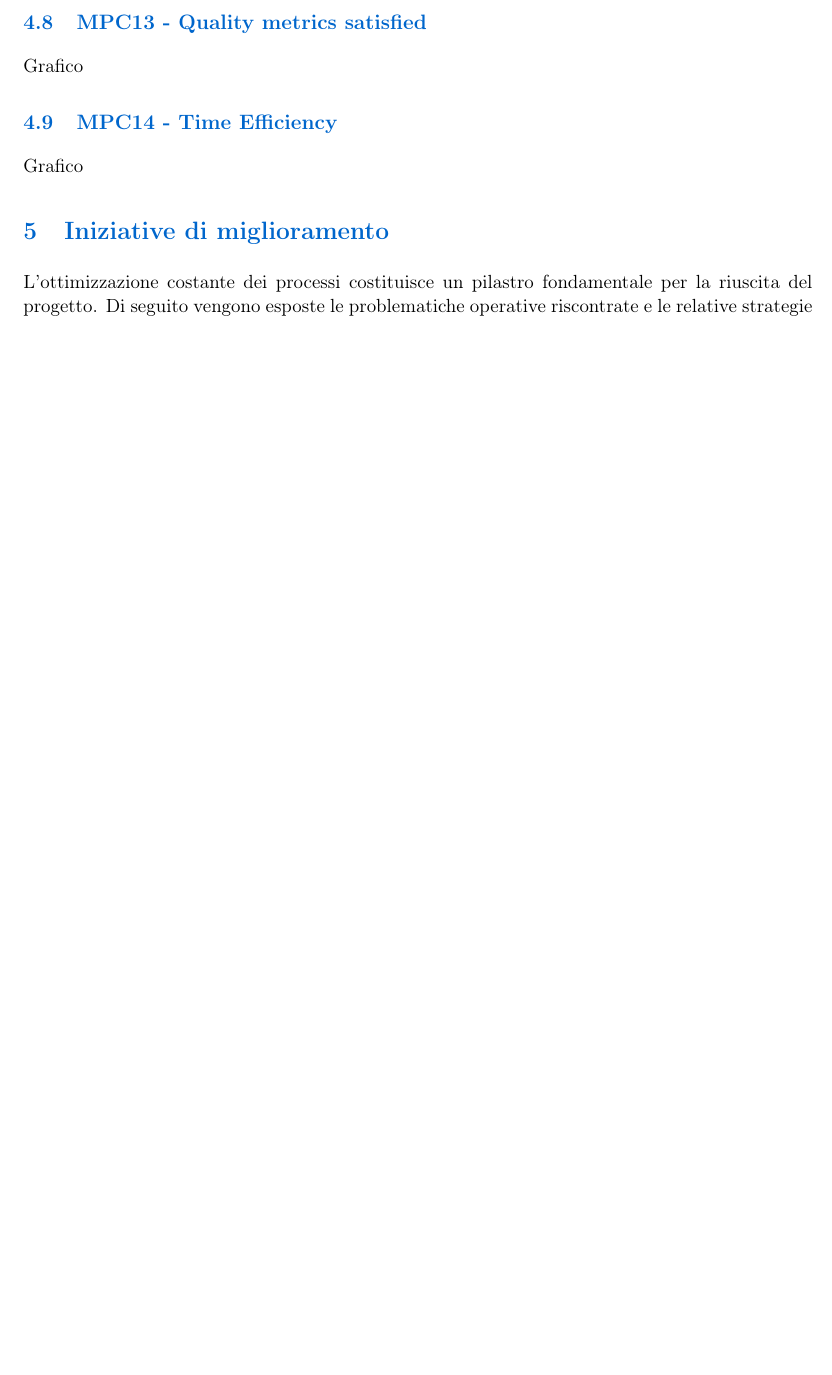
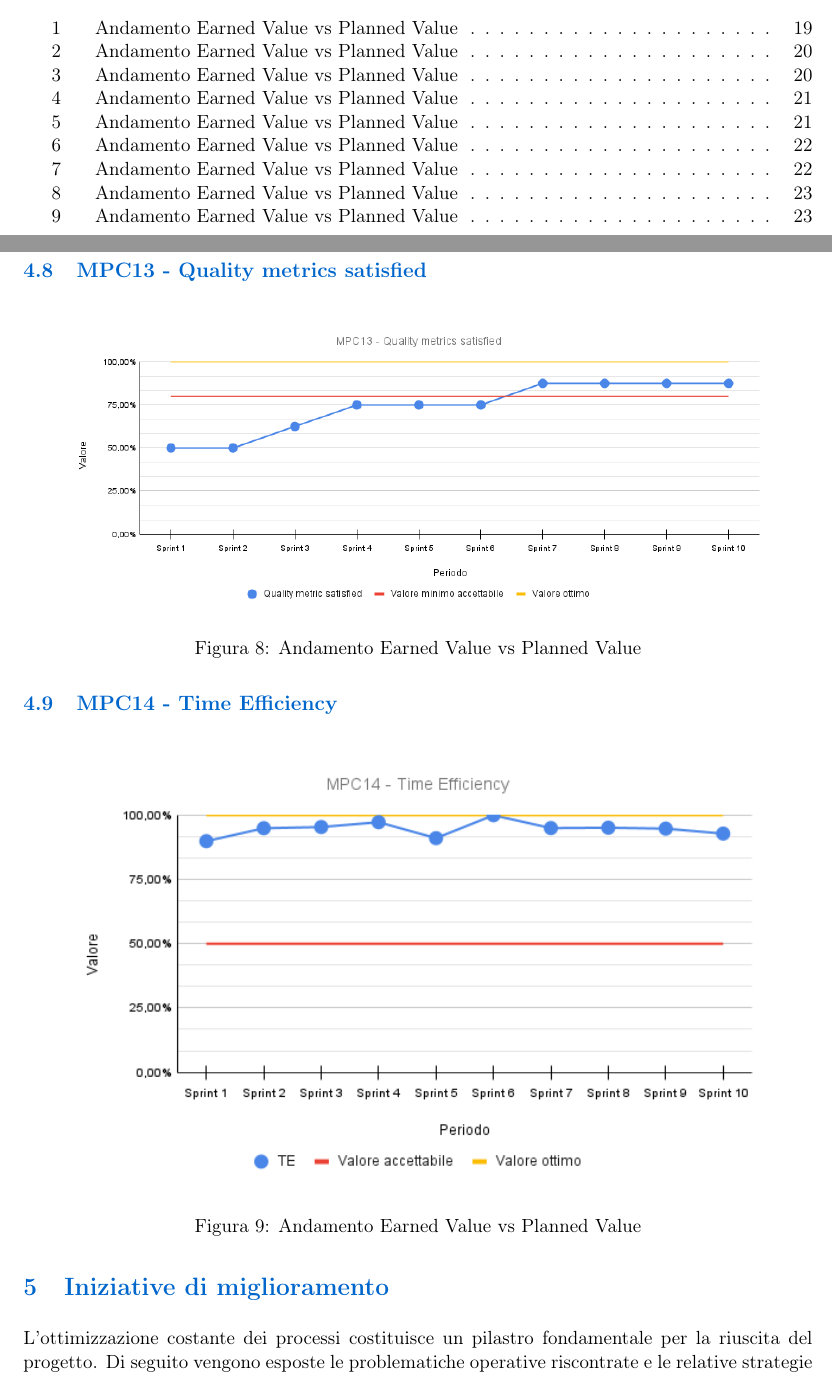
Before and after one commit to BugBustersUnipd/DocumentazioneSWE, a LaTeX document (RTB/PIANO DI QUALIFICA/Piano di Qualifica.tex): part of page 20 of 21 before the commit and two parts of pages 4 and 23 of 24 after it, the two joined at a grey line, cut at the place of the change, the shorter picture padded with empty space. The pictures show the PDF file RTB/PIANO DI QUALIFICA/Piano di Qualifica.pdf that the author committed with the source.

Commit message:
Aggiunti grafici

```diff
--- a/RTB/PIANO DI QUALIFICA/Piano di Qualifica.tex
+++ b/RTB/PIANO DI QUALIFICA/Piano di Qualifica.tex
@@ -676,36 +676,68 @@ dall'aggiudicazione del capitolatoG sino alla Requirements and Technology Baseli
 Le misurazioni presenti saranno prese durante lo svolgimento delle attività per la Product BaselineG (PB).
 
 \subsection{MPC01 e MPC02 - Earned Value (EV) e Planned Value (PV)}
-% \begin{figure}[H]
-%     \centering
-%     \includegraphics[width=0.9\textwidth]{grafici/.png}
-%     \caption{Andamento Earned Value vs Planned Value}
-% \end{figure}
+ \begin{figure}[H]
+     \centering
+     \includegraphics[width=0.9\textwidth]{grafici/MPC01_02.png}
+     \caption{Andamento Earned Value vs Planned Value}
+ \end{figure}
 
 \subsection{MPC03 e MPC07 - Actual cost (AC) e Estimate to complete (ETC)}
-Grafico
+\begin{figure}[H]
+	\centering
+	\includegraphics[width=0.9\textwidth]{grafici/MPC03_07.png}
+	\caption{Andamento Earned Value vs Planned Value}
+\end{figure}
 
 \subsection{MPC04 e MP05 - Cost Performance Index (CPI) e Schedule performance Index}
-Grafico
+\begin{figure}[H]
+	\centering
+	\includegraphics[width=0.9\textwidth]{grafici/MPC04_05.png}
+	\caption{Andamento Earned Value vs Planned Value}
+\end{figure}
 
 \subsection{MPC06 - Estimated at completion (EAC)}
-Grafico
+\begin{figure}[H]
+	\centering
+	\includegraphics[width=0.9\textwidth]{grafici/MPC06.png}
+	\caption{Andamento Earned Value vs Planned Value}
+\end{figure}
 
 \subsection{MPC08 - Time Estimate At Completion}
-Grafico
+\begin{figure}[H]
+	\centering
+	\includegraphics[width=0.9\textwidth]{grafici/MPC08.png}
+	\caption{Andamento Earned Value vs Planned Value}
+\end{figure}
 
 \subsection{MPC09 - Requirements Stability Index (RSI)}
-Grafico
+\begin{figure}[H]
+	\centering
+	\includegraphics[width=0.9\textwidth]{grafici/MPC09.png}
+	\caption{Andamento Earned Value vs Planned Value}
+\end{figure}
 
 \subsection{MPC10 - Indice di Gulpease}
-Grafico
+\begin{figure}[H]
+	\centering
+	\includegraphics[width=0.9\textwidth]{grafici/MPC10.png}
+	\caption{Andamento Earned Value vs Planned Value}
+\end{figure}
 
 
 \subsection{MPC13 - Quality metrics satisfied}
-Grafico
+\begin{figure}[H]
+	\centering
+	\includegraphics[width=0.9\textwidth]{grafici/MPC13.png}
+	\caption{Andamento Earned Value vs Planned Value}
+\end{figure}
 
 \subsection{MPC14 - Time Efficiency}
-Grafico
+\begin{figure}[H]
+	\centering
+	\includegraphics[width=0.9\textwidth]{grafici/MPC14.png}
+	\caption{Andamento Earned Value vs Planned Value}
+\end{figure}
 
 
 
```
Also changed, not shown: RTB/PIANO DI QUALIFICA/Piano di Qualifica.pdf, RTB/PIANO DI QUALIFICA/grafici/MPC01_02.png (added), RTB/PIANO DI QUALIFICA/grafici/MPC03_07.png (added), RTB/PIANO DI QUALIFICA/grafici/MPC04_05.png (added), RTB/PIANO DI QUALIFICA/grafici/MPC06.png (added), RTB/PIANO DI QUALIFICA/grafici/MPC08.png (added), RTB/PIANO DI QUALIFICA/grafici/MPC09.png (added), RTB/PIANO DI QUALIFICA/grafici/MPC10.png (added), RTB/PIANO DI QUALIFICA/grafici/MPC13.png (added), RTB/PIANO DI QUALIFICA/grafici/MPC14.png (added), RTB/PIANO DI QUALIFICA/Piano di Qualifica.tex (2 more changed lines).
